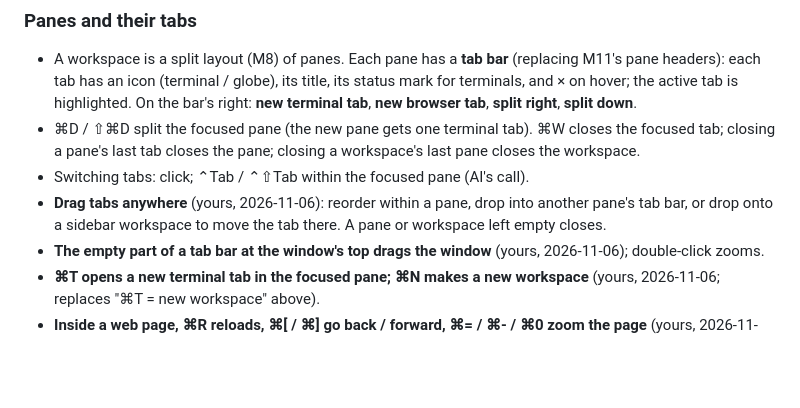
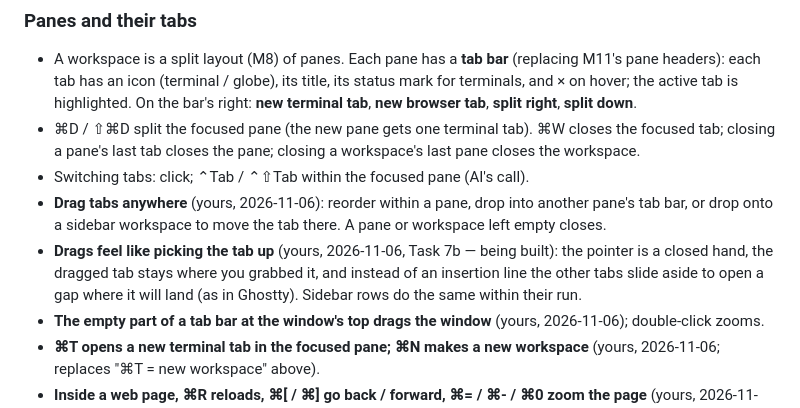
Before and after one commit to fitzfitz/fuxx-cli, a Markdown page: docs/04-Development/54 - Milestone 11b - Workspaces, Pane Tabs and In-Pane Browser.md, the part around the change. Drawn GitHub-style; blank space fills up the shorter version.

Commit message:
docs(m11b): Task 7b — drags feel like picking the tab up (closed hand, grab point, sliding gap; sidebar rows too), your request

```diff
--- a/docs/04-Development/54 - Milestone 11b - Workspaces, Pane Tabs and In-Pane Browser.md
+++ b/docs/04-Development/54 - Milestone 11b - Workspaces, Pane Tabs and In-Pane Browser.md
@@ -48,6 +48,9 @@ where each workspace is (git branch and folder) and which one needs you.
 - Switching tabs: click; ⌃Tab / ⌃⇧Tab within the focused pane (AI's call).
 - **Drag tabs anywhere** (yours, 2026-11-06): reorder within a pane, drop into another pane's tab bar, or drop onto a
   sidebar workspace to move the tab there. A pane or workspace left empty closes.
+- **Drags feel like picking the tab up** (yours, 2026-11-06, Task 7b — being built): the pointer is a closed hand, the
+  dragged tab stays where you grabbed it, and instead of an insertion line the other tabs slide aside to open a gap
+  where it will land (as in Ghostty). Sidebar rows do the same within their run.
 - **The empty part of a tab bar at the window's top drags the window** (yours, 2026-11-06); double-click zooms.
 - **⌘T opens a new terminal tab in the focused pane; ⌘N makes a new workspace** (yours, 2026-11-06; replaces "⌘T =
   new workspace" above).
```
Also changed, not shown: 1 other file.
